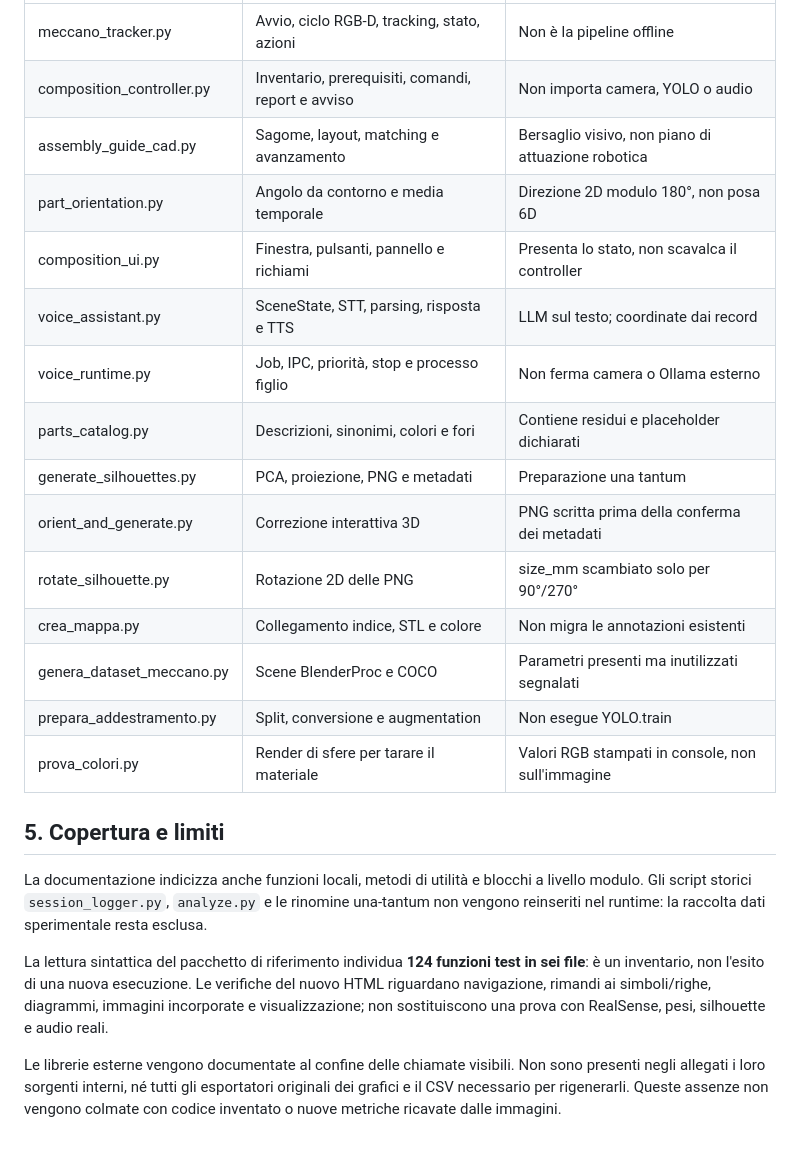
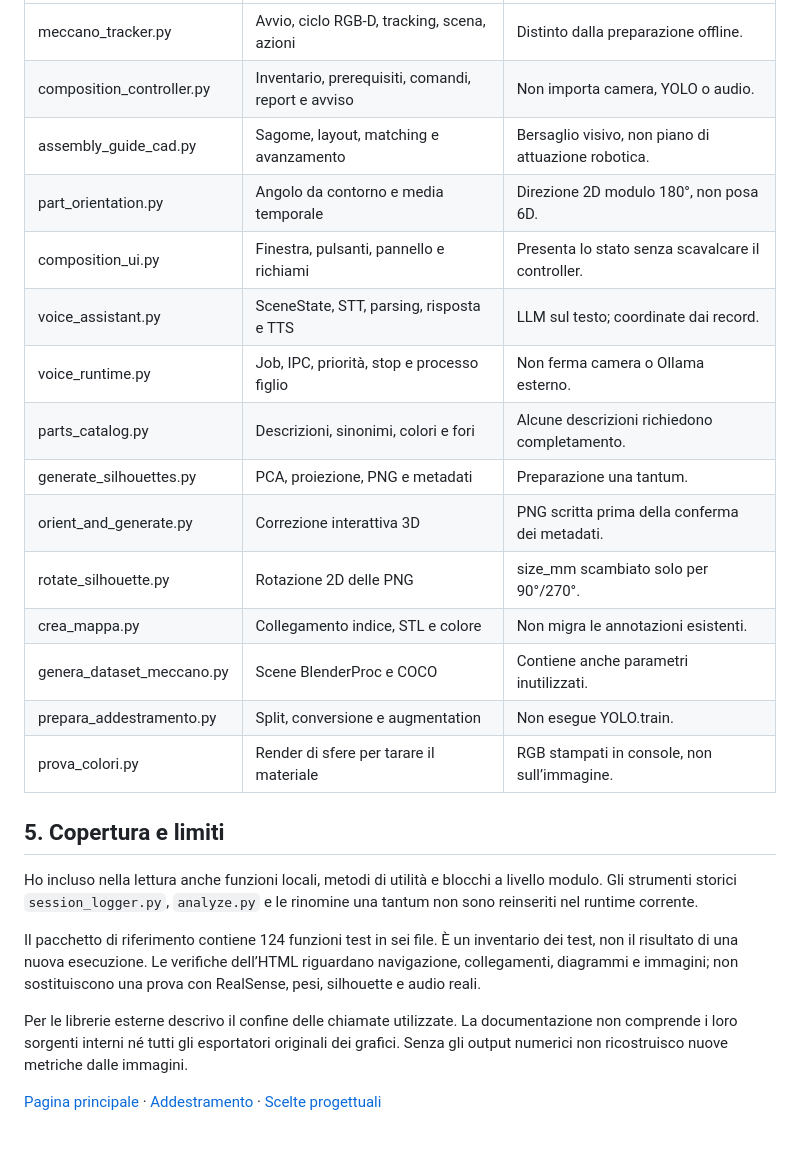
Before and after one commit to alex20011111/meccano-vision-language-assistant, a Markdown page: docs/UML_E_CODICE.md, the part around one of its changes. Drawn GitHub-style.

```diff
--- a/docs/UML_E_CODICE.md
+++ b/docs/UML_E_CODICE.md
@@ -246,24 +252,26 @@ Il testo è **RIPORTARE I PEZZI NEL PIANO DI PARTENZA**. Stop interrompe la voce
 |---|---|---|
-| meccano_tracker.py | Avvio, ciclo RGB-D, tracking, stato, azioni | Non è la pipeline offline |
-| composition_controller.py | Inventario, prerequisiti, comandi, report e avviso | Non importa camera, YOLO o audio |
-| assembly_guide_cad.py | Sagome, layout, matching e avanzamento | Bersaglio visivo, non piano di attuazione robotica |
-| part_orientation.py | Angolo da contorno e media temporale | Direzione 2D modulo 180°, non posa 6D |
-| composition_ui.py | Finestra, pulsanti, pannello e richiami | Presenta lo stato, non scavalca il controller |
-| voice_assistant.py | SceneState, STT, parsing, risposta e TTS | LLM sul testo; coordinate dai record |
-| voice_runtime.py | Job, IPC, priorità, stop e processo figlio | Non ferma camera o Ollama esterno |
-| parts_catalog.py | Descrizioni, sinonimi, colori e fori | Contiene residui e placeholder dichiarati |
-| generate_silhouettes.py | PCA, proiezione, PNG e metadati | Preparazione una tantum |
-| orient_and_generate.py | Correzione interattiva 3D | PNG scritta prima della conferma dei metadati |
-| rotate_silhouette.py | Rotazione 2D delle PNG | size_mm scambiato solo per 90°/270° |
-| crea_mappa.py | Collegamento indice, STL e colore | Non migra le annotazioni esistenti |
-| genera_dataset_meccano.py | Scene BlenderProc e COCO | Parametri presenti ma inutilizzati segnalati |
-| prepara_addestramento.py | Split, conversione e augmentation | Non esegue YOLO.train |
-| prova_colori.py | Render di sfere per tarare il materiale | Valori RGB stampati in console, non sull'immagine |
+| meccano_tracker.py | Avvio, ciclo RGB-D, tracking, scena, azioni | Distinto dalla preparazione offline. |
+| composition_controller.py | Inventario, prerequisiti, comandi, report e avviso | Non importa camera, YOLO o audio. |
+| assembly_guide_cad.py | Sagome, layout, matching e avanzamento | Bersaglio visivo, non piano di attuazione robotica. |
+| part_orientation.py | Angolo da contorno e media temporale | Direzione 2D modulo 180°, non posa 6D. |
+| composition_ui.py | Finestra, pulsanti, pannello e richiami | Presenta lo stato senza scavalcare il controller. |
+| voice_assistant.py | SceneState, STT, parsing, risposta e TTS | LLM sul testo; coordinate dai record. |
+| voice_runtime.py | Job, IPC, priorità, stop e processo figlio | Non ferma camera o Ollama esterno. |
+| parts_catalog.py | Descrizioni, sinonimi, colori e fori | Alcune descrizioni richiedono completamento. |
+| generate_silhouettes.py | PCA, proiezione, PNG e metadati | Preparazione una tantum. |
+| orient_and_generate.py | Correzione interattiva 3D | PNG scritta prima della conferma dei metadati. |
+| rotate_silhouette.py | Rotazione 2D delle PNG | size_mm scambiato solo per 90°/270°. |
+| crea_mappa.py | Collegamento indice, STL e colore | Non migra le annotazioni esistenti. |
+| genera_dataset_meccano.py | Scene BlenderProc e COCO | Contiene anche parametri inutilizzati. |
+| prepara_addestramento.py | Split, conversione e augmentation | Non esegue YOLO.train. |
+| prova_colori.py | Render di sfere per tarare il materiale | RGB stampati in console, non sull’immagine. |
 
 ## 5. Copertura e limiti
 
-La documentazione indicizza anche funzioni locali, metodi di utilità e blocchi a livello modulo. Gli script storici `session_logger.py`, `analyze.py` e le rinomine una-tantum non vengono reinseriti nel runtime: la raccolta dati sperimentale resta esclusa.
+Ho incluso nella lettura anche funzioni locali, metodi di utilità e blocchi a livello modulo. Gli strumenti storici `session_logger.py`, `analyze.py` e le rinomine una tantum non sono reinseriti nel runtime corrente.
 
-La lettura sintattica del pacchetto di riferimento individua **124 funzioni test in sei file**: è un inventario, non l'esito di una nuova esecuzione. Le verifiche del nuovo HTML riguardano navigazione, rimandi ai simboli/righe, diagrammi, immagini incorporate e visualizzazione; non sostituiscono una prova con RealSense, pesi, silhouette e audio reali.
+Il pacchetto di riferimento contiene 124 funzioni test in sei file. È un inventario dei test, non il risultato di una nuova esecuzione. Le verifiche dell’HTML riguardano navigazione, collegamenti, diagrammi e immagini; non sostituiscono una prova con RealSense, pesi, silhouette e audio reali.
 
-Le librerie esterne vengono documentate al confine delle chiamate visibili. Non sono presenti negli allegati i loro sorgenti interni, né tutti gli esportatori originali dei grafici e il CSV necessario per rigenerarli. Queste assenze non vengono colmate con codice inventato o nuove metriche ricavate dalle immagini.
+Per le librerie esterne descrivo il confine delle chiamate utilizzate. La documentazione non comprende i loro sorgenti interni né tutti gli esportatori originali dei grafici. Senza gli output numerici non ricostruisco nuove metriche dalle immagini.
+
+[Pagina principale](../README.md) · [Addestramento](ADDESTRAMENTO.md) · [Scelte progettuali](DECISIONS.md)
```
Also changed, not shown: other parts of docs/UML_E_CODICE.md (+63 -57 lines).
